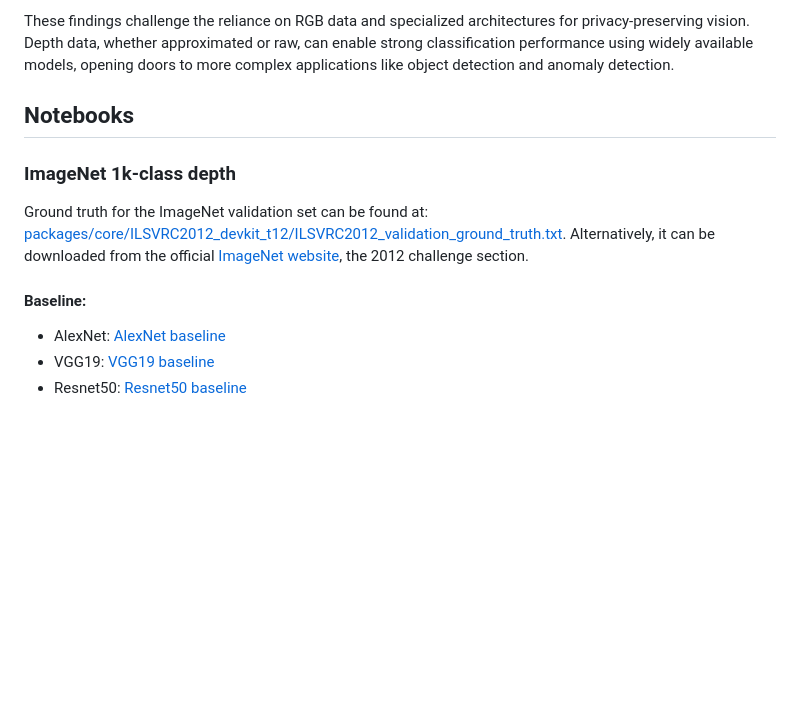
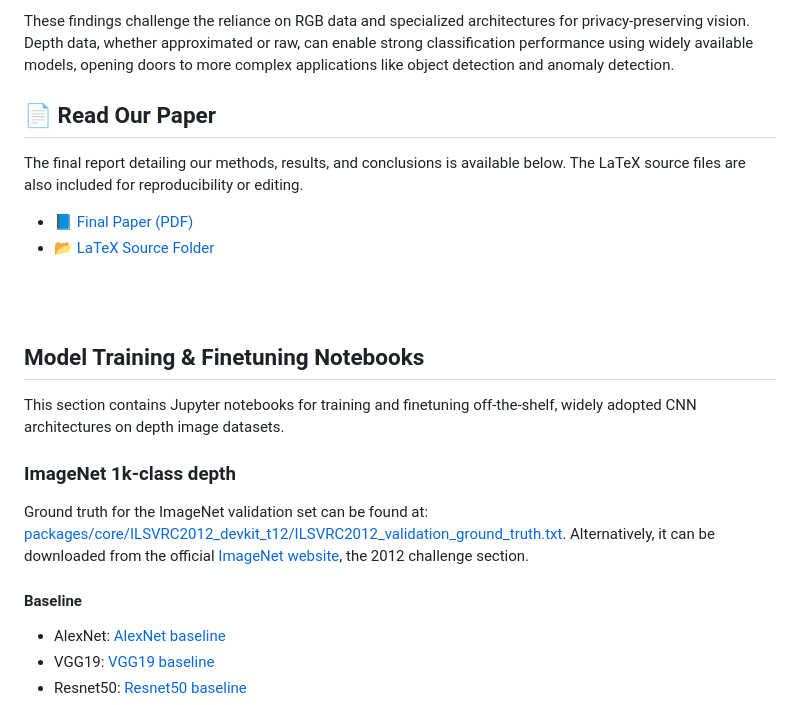
Before and after one commit to dariofurlan/vcs-2425-project, a Markdown page: README.md, the part around the change printed below. Drawn GitHub-style; blank space fills up the shorter version.

```diff
--- a/README.md
+++ b/README.md
@@ -11,15 +11,30 @@ We evaluate standard CNNs on depth-only inputs from two datasets: depth estimati
 
 These findings challenge the reliance on RGB data and specialized architectures for privacy-preserving vision. Depth data, whether approximated or raw, can enable strong classification performance using widely available models, opening doors to more complex applications like object detection and anomaly detection.
 
-## Notebooks
+
+
+
+## 📄 Read Our Paper
+
+The final report detailing our methods, results, and conclusions is available below. The LaTeX source files are also included for reproducibility or editing.
+
+- [📘 Final Paper (PDF)](/packages/paper/egpaper_final.pdf)
+- [📂 LaTeX Source Folder](/packages/paper/)
+
+
+<br/>
+<br/>
+
+##  Model Training & Finetuning Notebooks
+This section contains Jupyter notebooks for training and finetuning off-the-shelf, widely adopted CNN architectures on depth image datasets.
+
 
 ### __ImageNet 1k-class depth__
 
 Ground truth for the ImageNet validation set can be found at: [packages/core/ILSVRC2012_devkit_t12/ILSVRC2012_validation_ground_truth.txt](/packages/core/ILSVRC2012_devkit_t12/ILSVRC2012_validation_ground_truth.txt). Alternatively, it can be downloaded from the official [ImageNet website](https://image-net.org/download-images), the 2012 challenge section.
 
 
-
-#### Baseline:
+#### Baseline
 - AlexNet: [AlexNet baseline](/packages/core/ImageNet-1k-classes/baseline/alexnet_baseline.ipynb)
 - VGG19:  [VGG19 baseline](/packages/core/ImageNet-1k-classes/baseline/vgg19_baseline.ipynb)
 - Resnet50: [Resnet50 baseline](/packages/core/ImageNet-1k-classes/baseline/resnet50_baseline.ipynb)
```
Also changed, not shown: other parts of README.md (+3 -0 lines).
